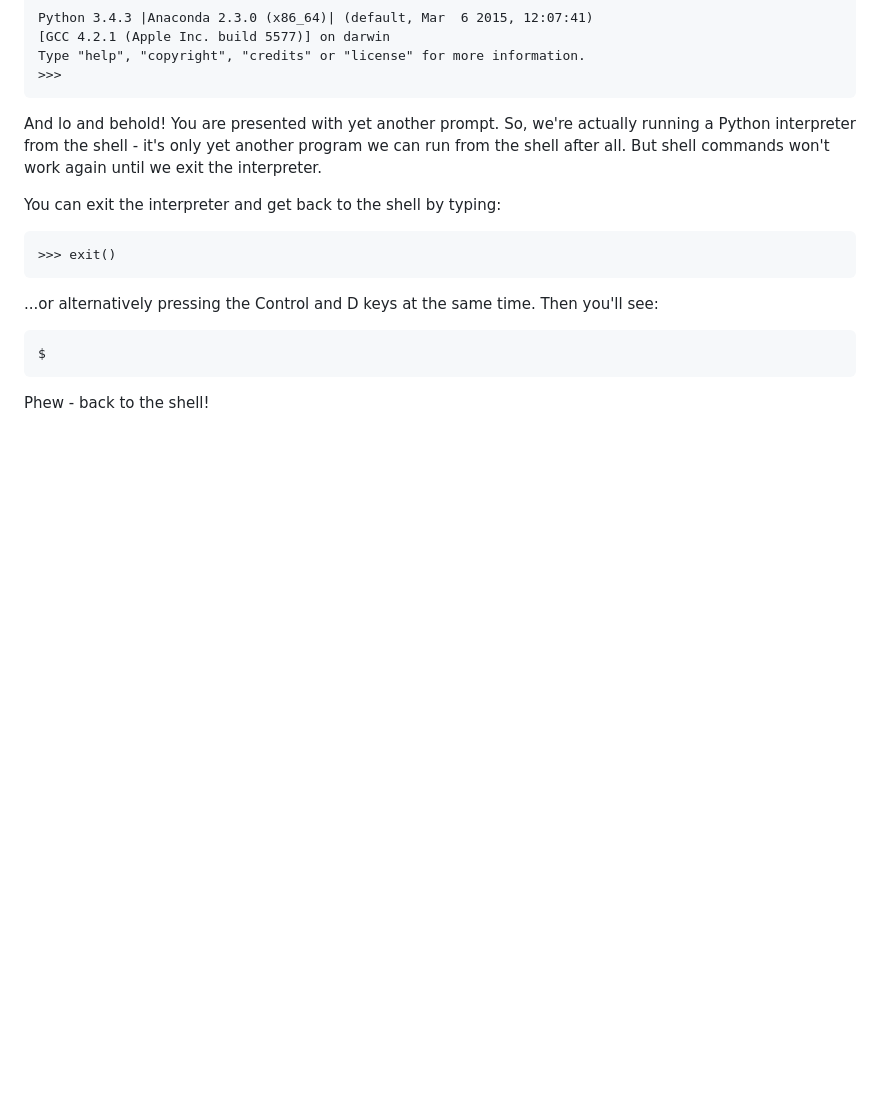
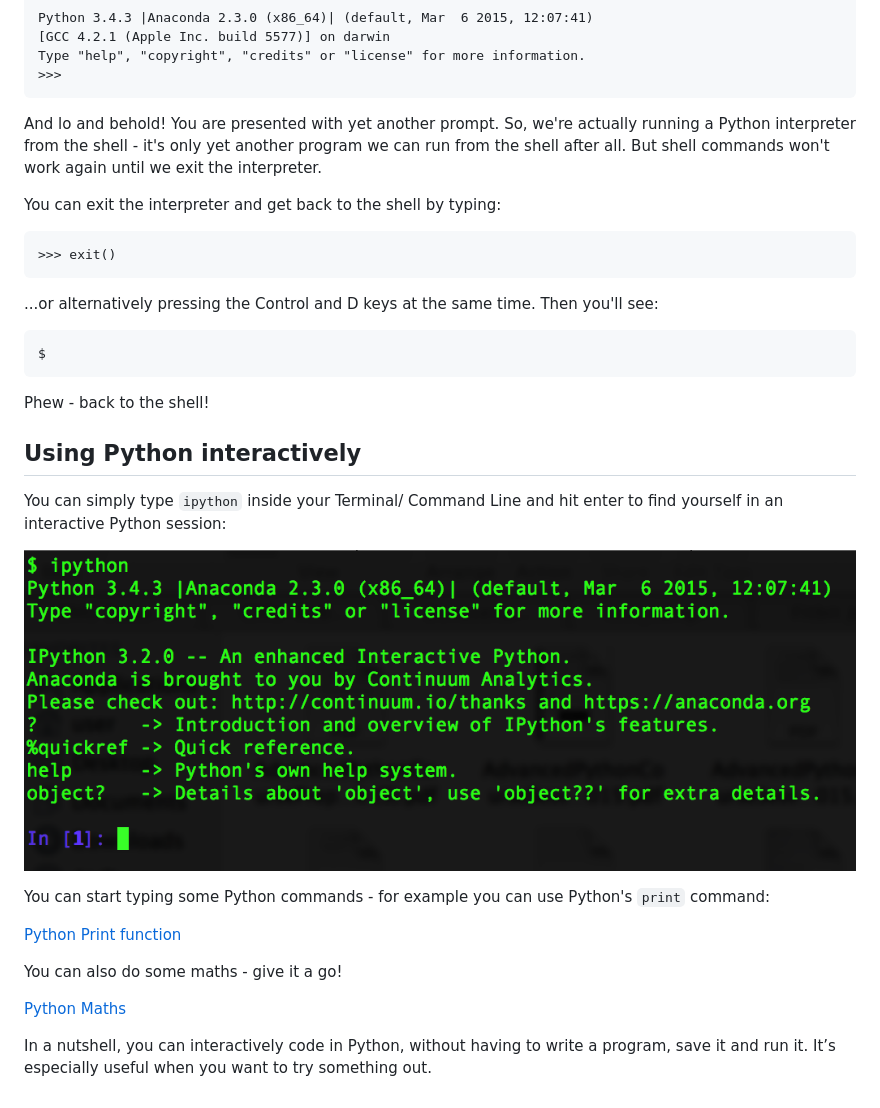
Before and after one commit to DevasenaInupakutika/Python-Spring2016-CodeFirst, a Markdown page: Southampton_SessionMaterial/Python_Basics_Session1.md, the part around the change. Rendered like a GitHub page; pictures changed too: Python_Interactive1.png (added); blank space fills up the shorter version.

Commit message:
Updated using interactive python section

```diff
--- a/Southampton_SessionMaterial/Python_Basics_Session1.md
+++ b/Southampton_SessionMaterial/Python_Basics_Session1.md
@@ -73,3 +73,19 @@ $
 ~~~
 
 Phew - back to the shell!
+
+## Using Python interactively
+
+You can simply type `ipython` inside your Terminal/ Command Line and hit enter to find yourself in an interactive Python session:
+
+![Python Interpreter](../Python_Interactive1.png)
+
+You can start typing some Python commands - for example you can use Python's `print` command:
+
+[Python Print function](../Python_print.png)
+
+You can also do some maths - give it a go!
+
+[Python Maths](../Python_maths.png)
+
+In a nutshell, you can interactively code in Python, without having to write a program, save it and run it. It’s especially useful when you want to try something out.
```
Also changed, not shown: Python_Interactive.png (added), Python_Print.png (added), Python_maths.png (added), 1 other file.
